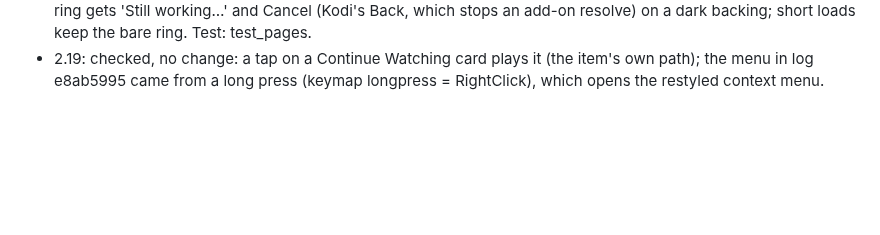
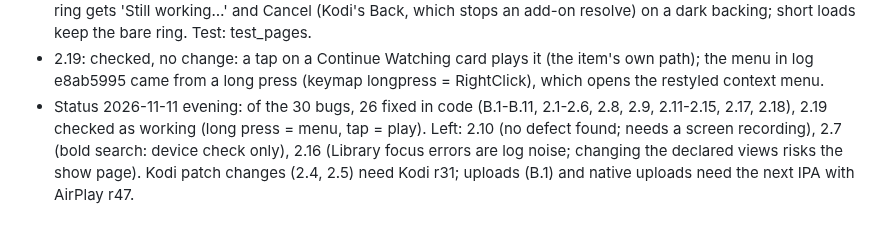
Before and after one commit to onlykappa/Kodi-Ios, a Markdown page: docs/PERFORMANCE-PROGRESS.md, the part around the change. Drawn GitHub-style; blank space fills up the shorter version.

Commit message:
Progress: bug pass status [skip ci]
Co-Authored-By: Claude Opus 5.5 <noreply@anthropic.com>
Claude-Session: https://claude.ai/code/session_018fd2YYLpBSJWiAokwPBzzz

```diff
--- a/docs/PERFORMANCE-PROGRESS.md
+++ b/docs/PERFORMANCE-PROGRESS.md
@@ -64,3 +64,4 @@ Never claim a phone result without the owner's log or screenshot.
 - 2.1 (code, rig-checked: desktop Kodi rig, sample links via umbrella_picker): Show All Links opens the All Links page (board 16): back, sort menu (Best First / Smallest / Most Seeds, re-sorts in place), large title, title · N versions, rows with release title, up to four tag pills (AV1 orange) and size · seeds. The quality page keeps its poster layout. Tests: test_deck_picker (sort, row fields).
 - 2.18 (code, rig-checked as a script window: Kodi blocks add-ons from opening DialogBusy): after 2 s the busy ring gets 'Still working…' and Cancel (Kodi's Back, which stops an add-on resolve) on a dark backing; short loads keep the bare ring. Test: test_pages.
 - 2.19: checked, no change: a tap on a Continue Watching card plays it (the item's own path); the menu in log e8ab5995 came from a long press (keymap longpress = RightClick), which opens the restyled context menu.
+- Status 2026-11-11 evening: of the 30 bugs, 26 fixed in code (B.1-B.11, 2.1-2.6, 2.8, 2.9, 2.11-2.15, 2.17, 2.18), 2.19 checked as working (long press = menu, tap = play). Left: 2.10 (no defect found; needs a screen recording), 2.7 (bold search: device check only), 2.16 (Library focus errors are log noise; changing the declared views risks the show page). Kodi patch changes (2.4, 2.5) need Kodi r31; uploads (B.1) and native uploads need the next IPA with AirPlay r47.
```
